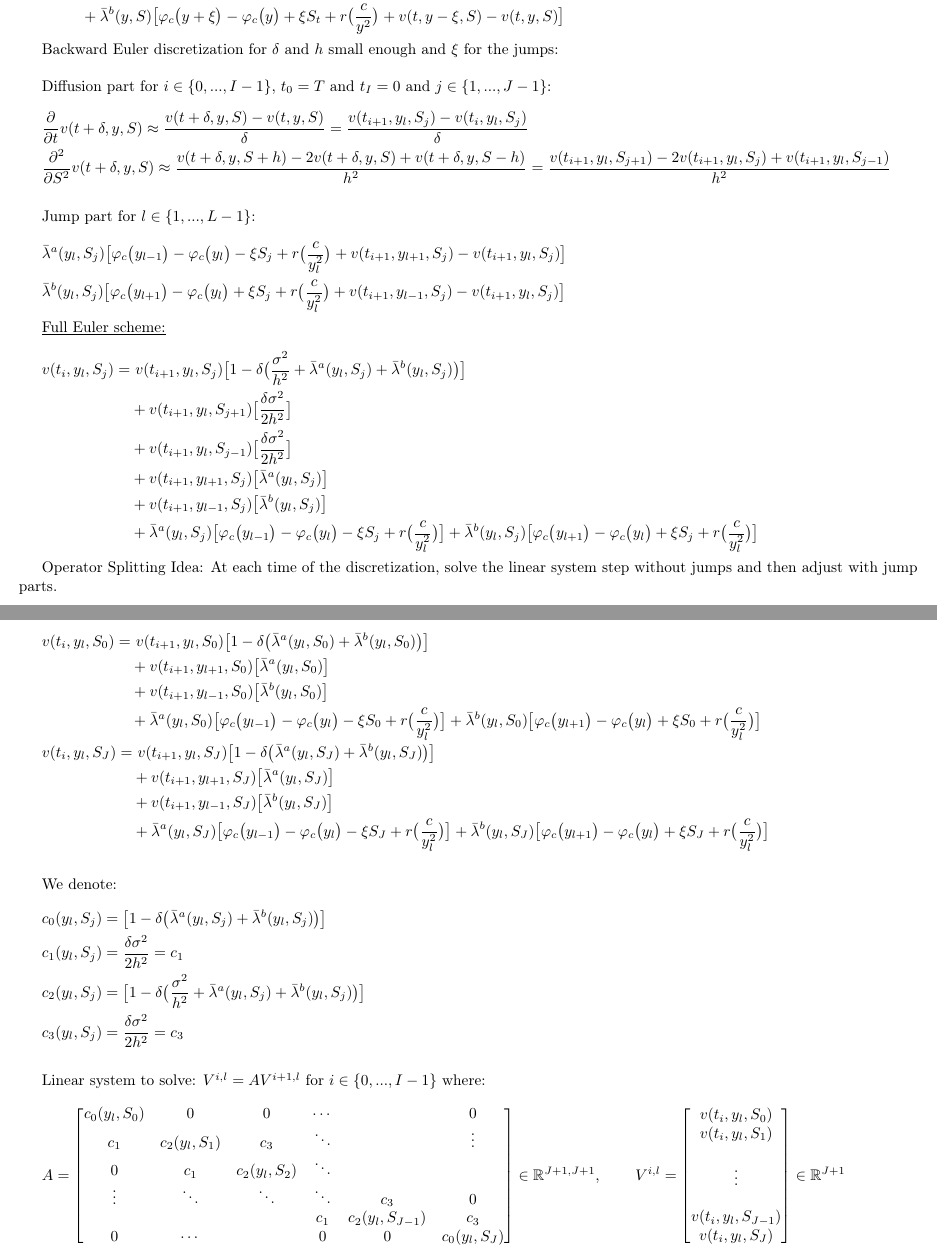
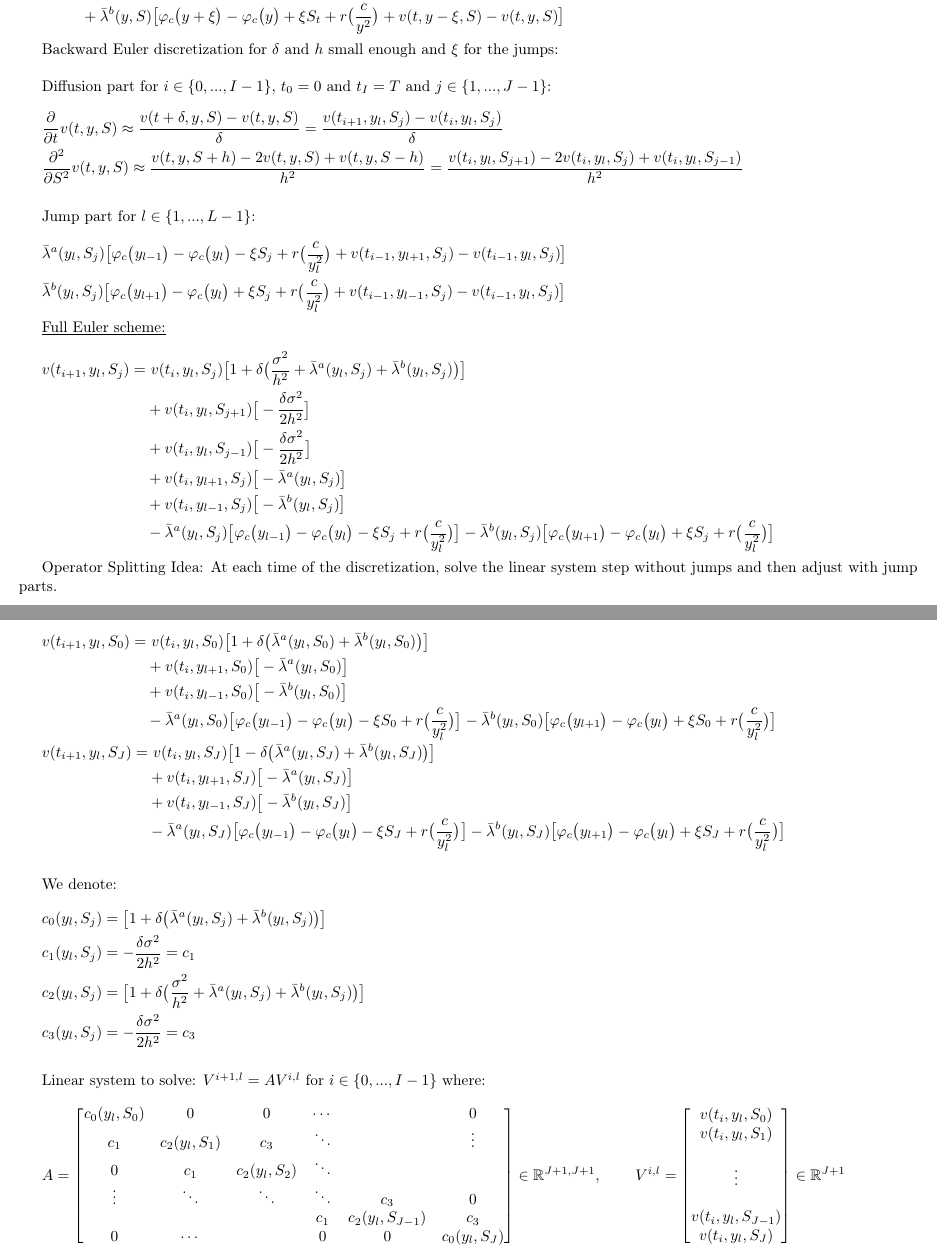
Before and after one commit to sb-bbr/AMM-Optimal-Exit-Time, a LaTeX document (Notes/AMM-exit-time-impermanent-loss.tex): two parts of pages 2 and 3 of 3, joined at a grey line, cut so that both start at the same text. Compiled offline with pdfLaTeX.

Commit message:
update Euler scheme

```diff
--- a/Notes/AMM-exit-time-impermanent-loss.tex
+++ b/Notes/AMM-exit-time-impermanent-loss.tex
@@ -109,30 +109,30 @@ $\begin{aligned}
 
 Backward Euler discretization for $\delta$ and $h$ small enough and $\xi$ for the jumps:\\
 
-Diffusion part for $i \in \{0,...,I-1\}$, $t_0=T$ and $t_I=0$ and $j \in \{1,...,J-1\}$:\\
+Diffusion part for $i \in \{0,...,I-1\}$, $t_0=0$ and $t_I=T$ and $j \in \{1,...,J-1\}$:\\
 
 $\begin{aligned}
-&\frac{\partial}{\partial t} v(t+\delta, y, S) \approx \frac{v(t+\delta,y,S) - v(t,y,S)}{\delta} = \frac{v(t_{i+1},y_l,S_j) - v(t_i,y_l,S_j)}{\delta} \\
-&\frac{\partial^2}{\partial S^2} v(t+\delta, y, S) \approx \frac{v(t+\delta,y,S+h) - 2v(t+\delta,y,S) + v(t+\delta,y,S-h)}{h^2} = \frac{v(t_{i+1},y_l,S_{j+1}) - 2v(t_{i+1},y_l,S_j) + v(t_{i+1},y_l,S_{j-1})}{h^2}
+&\frac{\partial}{\partial t} v(t, y, S) \approx \frac{v(t + \delta,y,S) - v(t,y,S)}{\delta} = \frac{v(t_{i+1},y_l,S_j) - v(t_{i},y_l,S_j)}{\delta} \\
+&\frac{\partial^2}{\partial S^2} v(t, y, S) \approx \frac{v(t,y,S+h) - 2v(t,y,S) + v(t,y,S-h)}{h^2} = \frac{v(t_{i},y_l,S_{j+1}) - 2v(t_{i},y_l,S_j) + v(t_{i},y_l,S_{j-1})}{h^2}
 \end{aligned}$\\ \\
 
 Jump part for $l \in \{1,...,L-1\}$:\\
 
 $\begin{aligned}
-&\bar{\lambda}^a(y_l, S_j) \big[ \varphi_c \big(y_{l-1} \big) - \varphi_c \big(y_l \big) - \xi S_j + r \big(\frac{c}{y_l^2} \big) + v(t_{i+1}, y_{l+1}, S_j) - v(t_{i+1}, y_l, S_j) \big] \\
-&\bar{\lambda}^b(y_l, S_j) \big[ \varphi_c \big(y_{l+1} \big) - \varphi_c \big(y_l \big) + \xi S_j + r \big(\frac{c}{y_l^2} \big) + v(t_{i+1}, y_{l-1}, S_j) - v(t_{i+1}, y_l, S_j) \big]
+&\bar{\lambda}^a(y_l, S_j) \big[ \varphi_c \big(y_{l-1} \big) - \varphi_c \big(y_l \big) - \xi S_j + r \big(\frac{c}{y_l^2} \big) + v(t_{i-1}, y_{l+1}, S_j) - v(t_{i-1}, y_l, S_j) \big] \\
+&\bar{\lambda}^b(y_l, S_j) \big[ \varphi_c \big(y_{l+1} \big) - \varphi_c \big(y_l \big) + \xi S_j + r \big(\frac{c}{y_l^2} \big) + v(t_{i-1}, y_{l-1}, S_j) - v(t_{i-1}, y_l, S_j) \big]
 \end{aligned}$ \\
 
 \underline{Full Euler scheme:}\\
 
 \scalebox{1}{%
 $\begin{aligned}
-v(t_i,y_l,S_j) = & ~ v(t_{i+1},y_l,S_j) \big [ 1 - \delta \big(\frac{\sigma^2}{h^2} + \bar{\lambda}^a(y_l, S_j) + \bar{\lambda}^b(y_l, S_j)\big) \big] \, \\
-&+ v(t_{i+1},y_l,S_{j+1}) \big[\frac{\delta \sigma^2}{2h^2} \big] \, \\
-&+ v(t_{i+1},y_l,S_{j-1}) \big[\frac{\delta \sigma^2}{2h^2} \big] \, \\
-&+ v(t_{i+1}, y_{l+1}, S_j) \big[\bar{\lambda}^a(y_l, S_j) \big] \, \\
-&+ v(t_{i+1}, y_{l-1}, S_j) \big[\bar{\lambda}^b(y_l, S_j) \big] \, \\
-&+ \bar{\lambda}^a(y_l, S_j) \big[ \varphi_c \big(y_{l-1} \big) - \varphi_c \big(y_l \big) - \xi S_j + r \big(\frac{c}{y_l^2} \big) \big] + \bar{\lambda}^b(y_l, S_j) \big[ \varphi_c \big(y_{l+1} \big) - \varphi_c \big(y_l \big) + \xi S_j + r \big(\frac{c}{y_l^2} \big) \big] \
+v(t_{i+1},y_l,S_j) = & ~ v(t_{i},y_l,S_j) \big [ 1 + \delta \big(\frac{\sigma^2}{h^2} + \bar{\lambda}^a(y_l, S_j) + \bar{\lambda}^b(y_l, S_j)\big) \big] \, \\
+&+ v(t_{i},y_l,S_{j+1}) \big[-\frac{\delta \sigma^2}{2h^2} \big] \, \\
+&+ v(t_{i},y_l,S_{j-1}) \big[-\frac{\delta \sigma^2}{2h^2} \big] \, \\
+&+ v(t_{i}, y_{l+1}, S_j) \big[-\bar{\lambda}^a(y_l, S_j) \big] \, \\
+&+ v(t_{i}, y_{l-1}, S_j) \big[-\bar{\lambda}^b(y_l, S_j) \big] \, \\
+&- \bar{\lambda}^a(y_l, S_j) \big[ \varphi_c \big(y_{l-1} \big) - \varphi_c \big(y_l \big) - \xi S_j + r \big(\frac{c}{y_l^2} \big) \big] - \bar{\lambda}^b(y_l, S_j) \big[ \varphi_c \big(y_{l+1} \big) - \varphi_c \big(y_l \big) + \xi S_j + r \big(\frac{c}{y_l^2} \big) \big] \
 \end{aligned}$
 }\\
 
@@ -152,32 +152,32 @@ $\left. \frac{\partial^2 v(t, y, S)}{\partial S^2} \right|_{S = S_0} = 0, \quad
 
 \scalebox{1}{%
 $\begin{aligned}
-v(t_{i},y_l,S_0) = & ~ v(t_{i+1},y_l,S_0) \big [ 1 - \delta \big(\bar{\lambda}^a(y_l, S_0) + \bar{\lambda}^b(y_l, S_0)\big) \big] \, \\
-&+ v(t_{i+1}, y_{l+1}, S_0) \big[\bar{\lambda}^a(y_l, S_0) \big] \, \\
-&+ v(t_{i+1}, y_{l-1}, S_0) \big[\bar{\lambda}^b(y_l, S_0) \big] \, \\
-&+ \bar{\lambda}^a(y_l, S_0) \big[ \varphi_c \big(y_{l-1} \big) - \varphi_c \big(y_l \big) - \xi S_0 + r \big(\frac{c}{y_l^2} \big) \big] + \bar{\lambda}^b(y_l, S_0) \big[ \varphi_c \big(y_{l+1} \big) - \varphi_c \big(y_l \big) + \xi S_0 + r \big(\frac{c}{y_l^2} \big) \big] \
+v(t_{i+1},y_l,S_0) = & ~ v(t_{i},y_l,S_0) \big [ 1 + \delta \big(\bar{\lambda}^a(y_l, S_0) + \bar{\lambda}^b(y_l, S_0)\big) \big] \, \\
+&+ v(t_{i}, y_{l+1}, S_0) \big[-\bar{\lambda}^a(y_l, S_0) \big] \, \\
+&+ v(t_{i}, y_{l-1}, S_0) \big[-\bar{\lambda}^b(y_l, S_0) \big] \, \\
+&- \bar{\lambda}^a(y_l, S_0) \big[ \varphi_c \big(y_{l-1} \big) - \varphi_c \big(y_l \big) - \xi S_0 + r \big(\frac{c}{y_l^2} \big) \big] - \bar{\lambda}^b(y_l, S_0) \big[ \varphi_c \big(y_{l+1} \big) - \varphi_c \big(y_l \big) + \xi S_0 + r \big(\frac{c}{y_l^2} \big) \big] \
 \end{aligned}$
 }\\
 
 \scalebox{1}{%
 $\begin{aligned}
-v(t_{i},y_l,S_J) = & ~ v(t_{i+1},y_l,S_J) \big [ 1 - \delta \big( \bar{\lambda}^a(y_l, S_J) + \bar{\lambda}^b(y_l, S_J)\big) \big] \, \\
-&+ v(t_{i+1}, y_{l+1}, S_J) \big[\bar{\lambda}^a(y_l, S_J) \big] \, \\
-&+ v(t_{i+1}, y_{l-1}, S_J) \big[\bar{\lambda}^b(y_l, S_J) \big] \, \\
-&+ \bar{\lambda}^a(y_l, S_J) \big[ \varphi_c \big(y_{l-1} \big) - \varphi_c \big(y_l \big) - \xi S_J + r \big(\frac{c}{y_l^2} \big) \big] + \bar{\lambda}^b(y_l, S_J) \big[ \varphi_c \big(y_{l+1} \big) - \varphi_c \big(y_l \big) + \xi S_J + r \big(\frac{c}{y_l^2} \big) \big] \
+v(t_{i+1},y_l,S_J) = & ~ v(t_{i},y_l,S_J) \big [ 1 - \delta \big( \bar{\lambda}^a(y_l, S_J) + \bar{\lambda}^b(y_l, S_J)\big) \big] \, \\
+&+ v(t_{i}, y_{l+1}, S_J) \big[-\bar{\lambda}^a(y_l, S_J) \big] \, \\
+&+ v(t_{i}, y_{l-1}, S_J) \big[-\bar{\lambda}^b(y_l, S_J) \big] \, \\
+&- \bar{\lambda}^a(y_l, S_J) \big[ \varphi_c \big(y_{l-1} \big) - \varphi_c \big(y_l \big) - \xi S_J + r \big(\frac{c}{y_l^2} \big) \big] - \bar{\lambda}^b(y_l, S_J) \big[ \varphi_c \big(y_{l+1} \big) - \varphi_c \big(y_l \big) + \xi S_J + r \big(\frac{c}{y_l^2} \big) \big] \
 \end{aligned}$
 }\\ \\
 
 We denote:\\
 
 $\begin{aligned}
-& c_0(y_l,S_j) = \big [ 1 - \delta \big(\bar{\lambda}^a(y_l, S_j) + \bar{\lambda}^b(y_l, S_j)\big) \big] \\
-&c_1(y_l,S_j) = \frac{\delta \sigma^2}{2h^2} = c_1\\
-&c_2(y_l,S_j) = \big [ 1 - \delta \big(\frac{\sigma^2}{h^2} + \bar{\lambda}^a(y_l, S_j) + \bar{\lambda}^b(y_l, S_j)\big) \big] \\
-&c_3(y_l,S_j) = \frac{\delta \sigma^2}{2h^2} = c_3\\
+& c_0(y_l,S_j) = \big [ 1 + \delta \big(\bar{\lambda}^a(y_l, S_j) + \bar{\lambda}^b(y_l, S_j)\big) \big] \\
+&c_1(y_l,S_j) = -\frac{\delta \sigma^2}{2h^2} = c_1\\
+&c_2(y_l,S_j) = \big [ 1 + \delta \big(\frac{\sigma^2}{h^2} + \bar{\lambda}^a(y_l, S_j) + \bar{\lambda}^b(y_l, S_j)\big) \big] \\
+&c_3(y_l,S_j) = -\frac{\delta \sigma^2}{2h^2} = c_3\\
 \end{aligned}$\\ \\
 
-Linear system to solve: $V^{i,l} = A V^{i+1,l}$ for $i \in \{0,...,I-1\}$ where:\\
+Linear system to solve: $V^{i+1,l} = A V^{i,l}$ for $i \in \{0,...,I-1\}$ where:\\
 
 $A = \begin{bmatrix}
 c_0(y_l,S_0) & 0 & 0 & \cdots &  & 0 \\
```
Also changed, not shown: Notes/AMM-exit-time-impermanent-loss.pdf, 3 other files.
